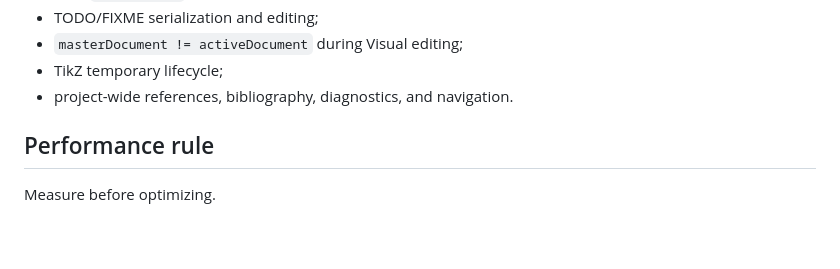
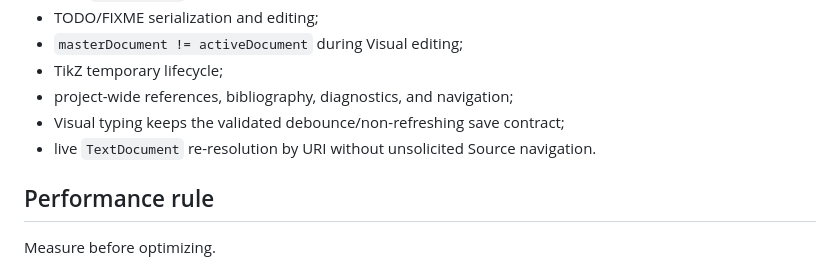
Before and after one commit to LeandroZipitria/texflow, a Markdown page: docs/DEVELOPMENT.md, the part around one of its changes. Drawn GitHub-style; blank space fills up the shorter version.

```diff
--- a/docs/DEVELOPMENT.md
+++ b/docs/DEVELOPMENT.md
@@ -144,7 +200,9 @@ High-value behavioral coverage in `0.20.0` includes:
 - TODO/FIXME serialization and editing;
 - `masterDocument != activeDocument` during Visual editing;
 - TikZ temporary lifecycle;
-- project-wide references, bibliography, diagnostics, and navigation.
+- project-wide references, bibliography, diagnostics, and navigation;
+- Visual typing keeps the validated debounce/non-refreshing save contract;
+- live `TextDocument` re-resolution by URI without unsolicited Source navigation.
 
 ## Performance rule
 
```
Also changed, not shown: other parts of docs/DEVELOPMENT.md (+56 -0 lines).
